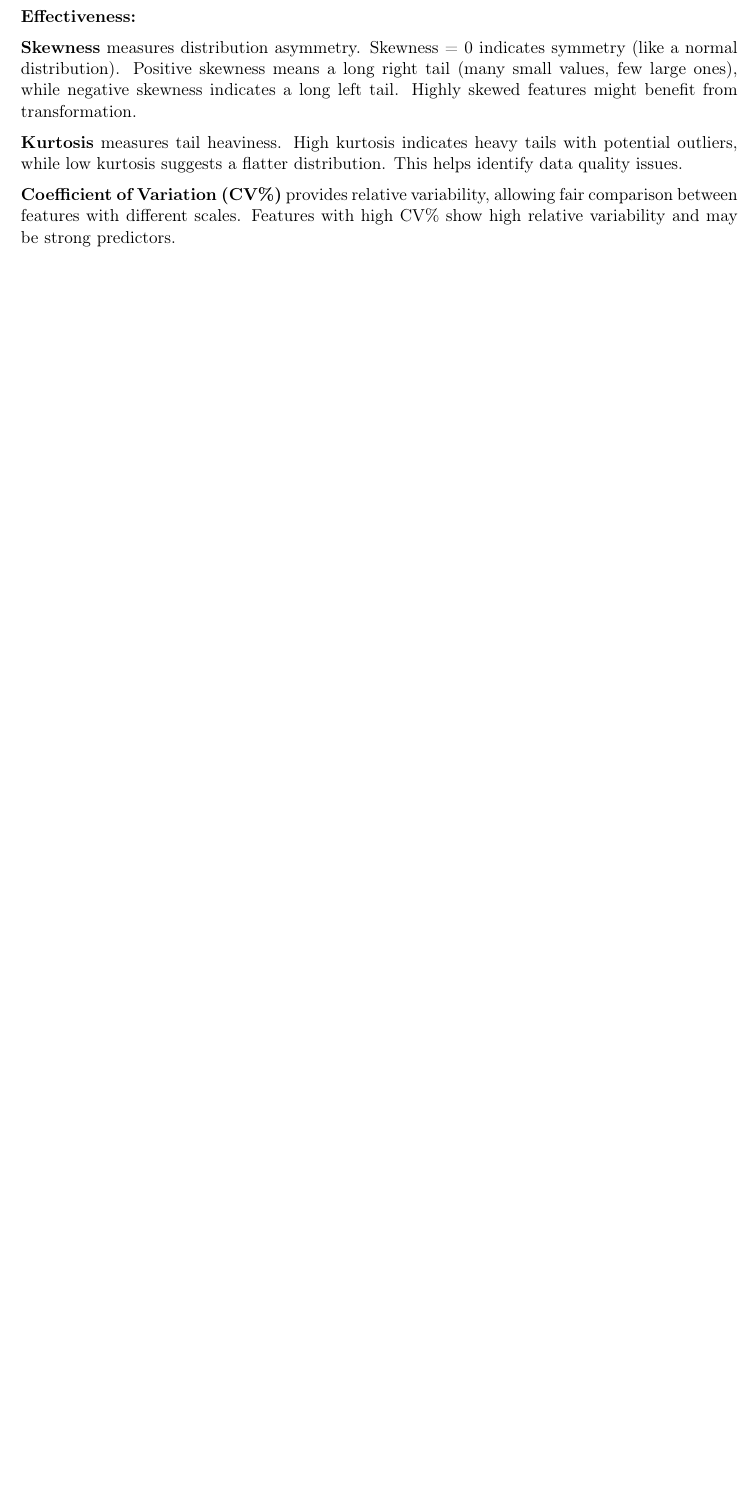
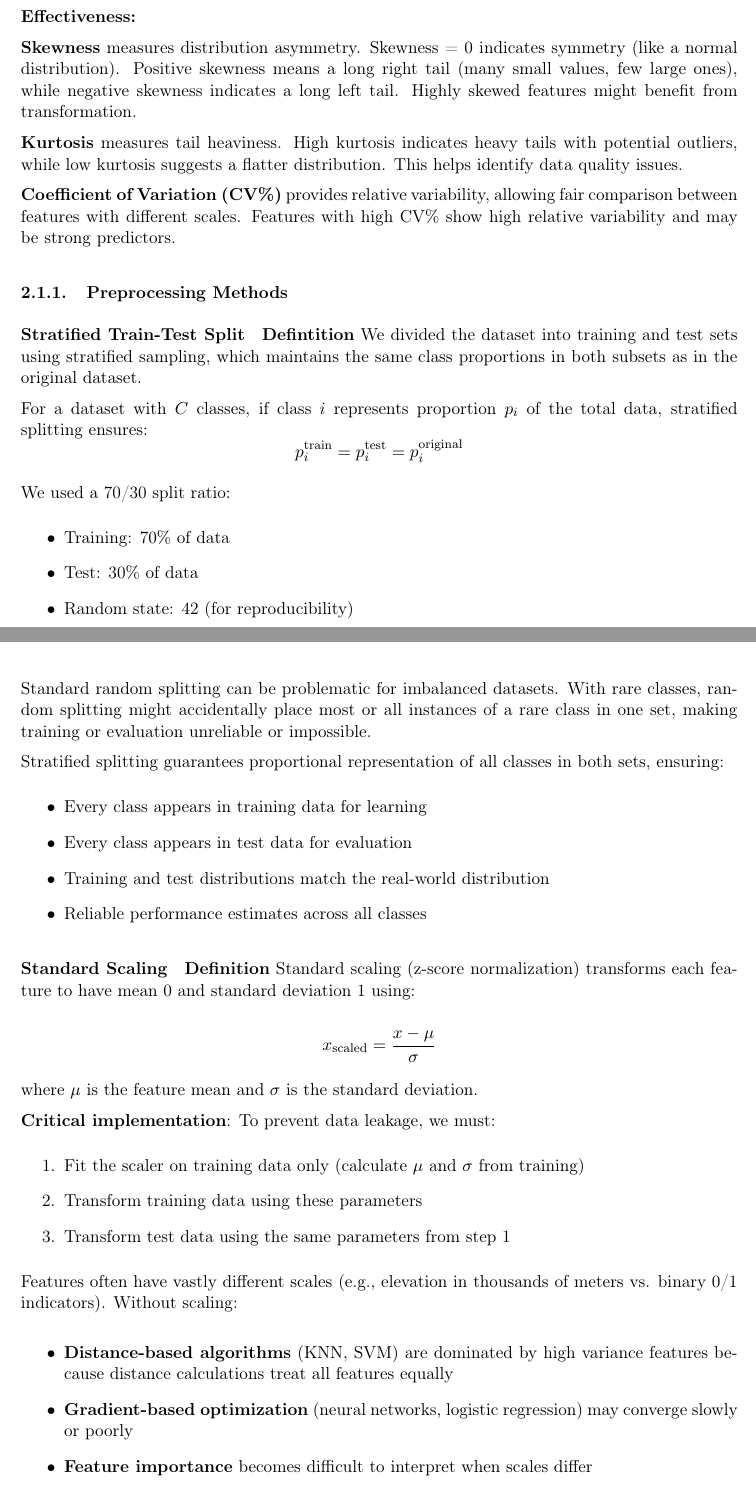
Before and after one commit to TrinhNhatHuy/ML2-Report, a LaTeX document (main.tex, which reads sections/Methodology.tex): part of page 9 of 27 before the commit and two parts of pages 9 and 10 of 29 after it, the two joined at a grey line, cut so that both start at the same text, the shorter picture padded with empty space. Compiled offline with pdfLaTeX.

Commit message:
done methodology data analysis & preprocessing

```diff
--- a/sections/Methodology.tex
+++ b/sections/Methodology.tex
@@ -67,3 +67,51 @@ Strong correlations suggest that some features capture related information, whic
 
 \textbf{Coefficient of Variation (CV\%)} provides relative variability, allowing fair comparison between features with different scales. Features with high CV\% show high relative variability and may be strong predictors.
 
+\subsubsection{Preprocessing Methods}
+
+\paragraph{Stratified Train-Test Split}
+
+\textbf{Defintition} We divided the dataset into training and test sets using stratified sampling, which maintains the same class proportions in both subsets as in the original dataset.
+
+For a dataset with $C$ classes, if class $i$ represents proportion $p_i$ of the total data, stratified splitting ensures:
+$$p_i^{\text{train}} = p_i^{\text{test}} = p_i^{\text{original}}$$
+
+We used a 70/30 split ratio:
+\begin{itemize}
+    \item Training: 70\% of data
+    \item Test: 30\% of data
+    \item Random state: 42 (for reproducibility)
+\end{itemize}
+
+ Standard random splitting can be problematic for imbalanced datasets. With rare classes, random splitting might accidentally place most or all instances of a rare class in one set, making training or evaluation unreliable or impossible.
+
+Stratified splitting guarantees proportional representation of all classes in both sets, ensuring:
+\begin{itemize}
+    \item Every class appears in training data for learning
+    \item Every class appears in test data for evaluation
+    \item Training and test distributions match the real-world distribution
+    \item Reliable performance estimates across all classes
+\end{itemize}
+
+\paragraph{Standard Scaling}
+
+\textbf{Definition} Standard scaling (z-score normalization) transforms each feature to have mean 0 and standard deviation 1 using:
+
+$$x_{\text{scaled}} = \frac{x - \mu}{\sigma}$$
+
+where $\mu$ is the feature mean and $\sigma$ is the standard deviation.
+
+\textbf{Critical implementation}: To prevent data leakage, we must:
+\begin{enumerate}
+    \item Fit the scaler on training data only (calculate $\mu$ and $\sigma$ from training)
+    \item Transform training data using these parameters
+    \item Transform test data using the same parameters from step 1
+\end{enumerate}
+
+ Features often have vastly different scales (e.g., elevation in thousands of meters vs. binary 0/1 indicators). Without scaling:
+
+\begin{itemize}
+    \item \textbf{Distance-based algorithms} (KNN, SVM) are dominated by high variance features because distance calculations treat all features equally
+    \item \textbf{Gradient-based optimization} (neural networks, logistic regression) may converge slowly or poorly
+    \item \textbf{Feature importance} becomes difficult to interpret when scales differ
+\end{itemize}
```
Also changed, not shown: sections/Methodology.tex (10 more changed lines).
